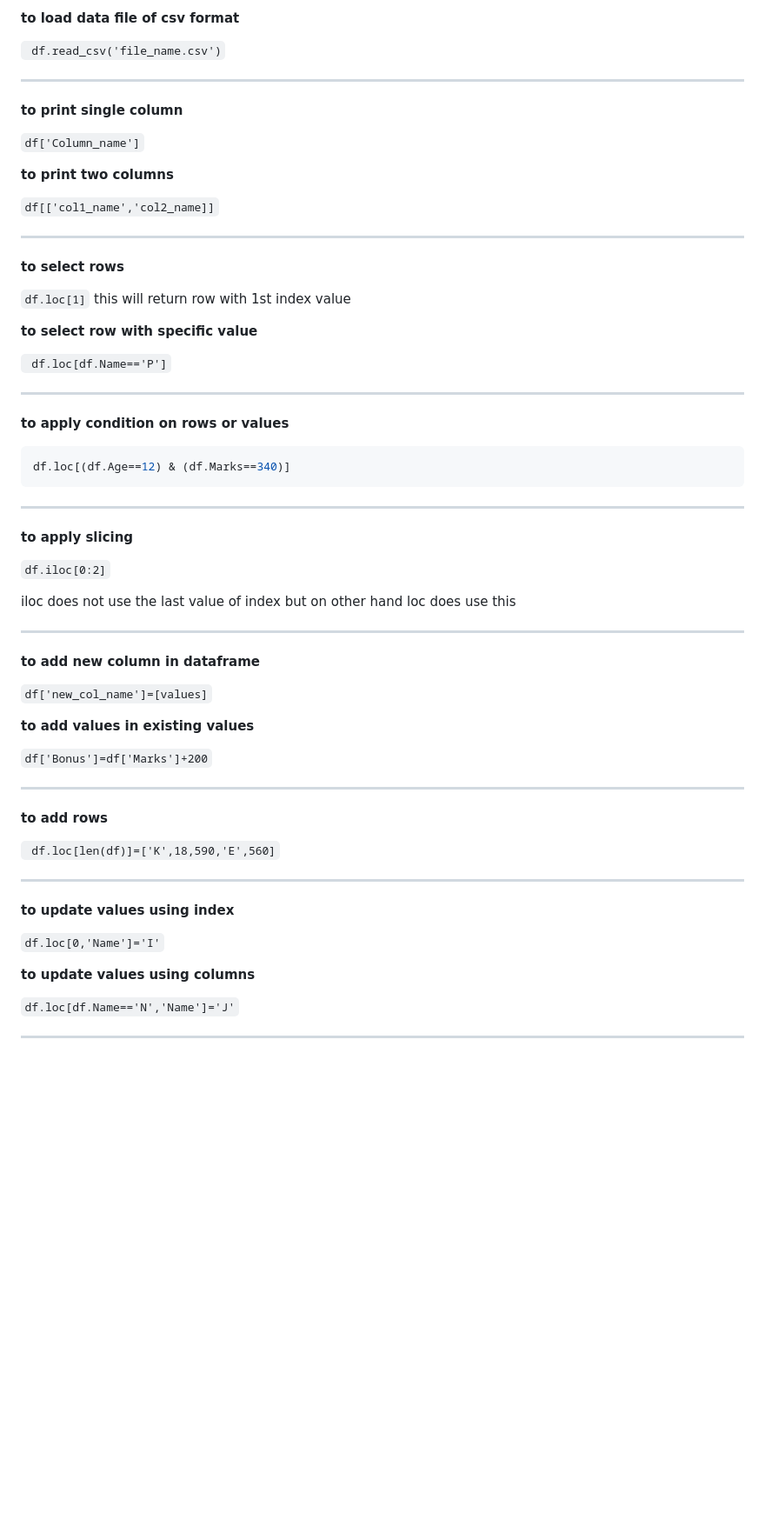
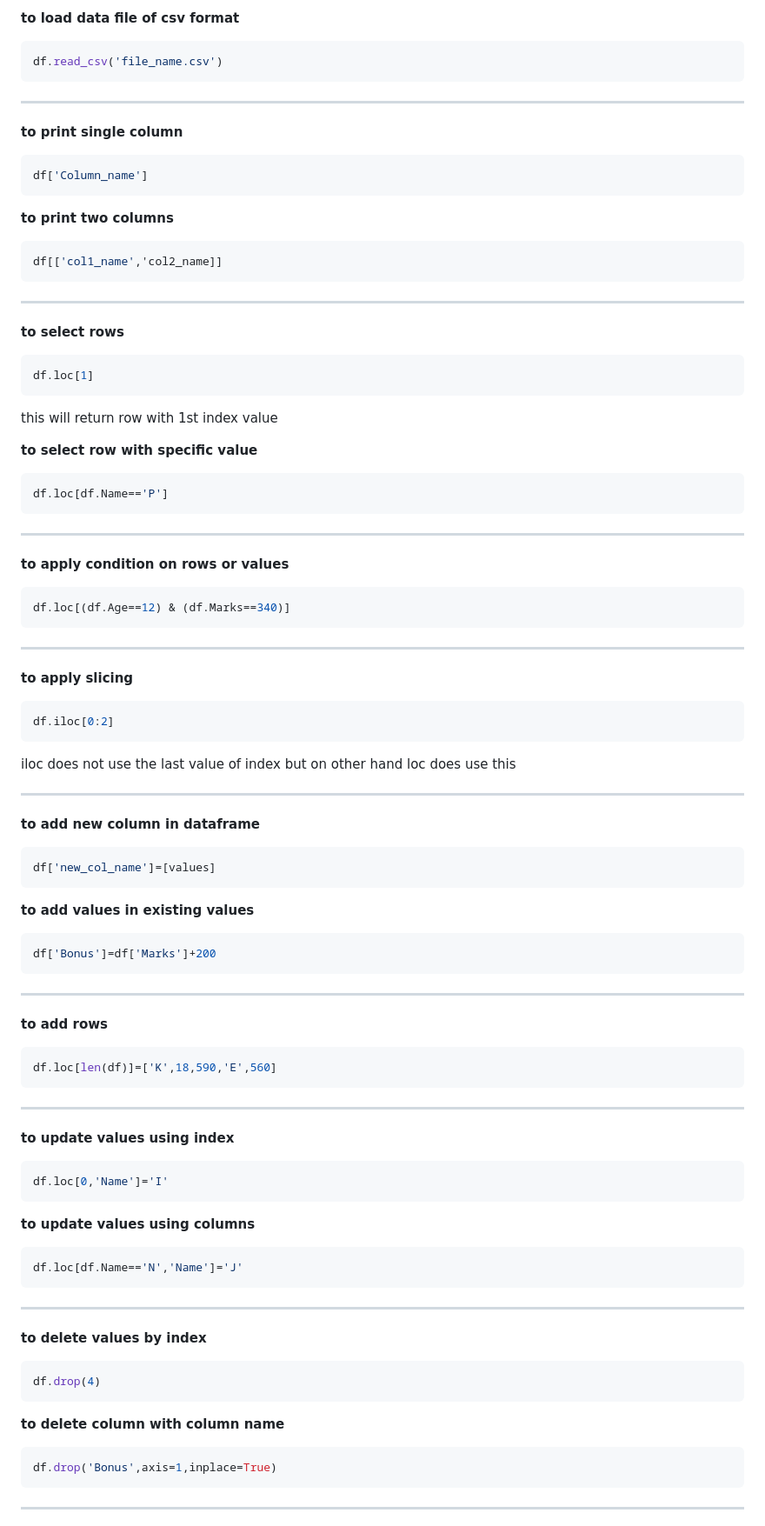
Before and after one commit to Manan-Chawla/Complete-Python, a Markdown page: Pandas/Pandas-tut.md, the part around one of its changes. Shown at 87% size. Rendered like a GitHub page; blank space fills up the shorter version.

Commit message:
Fix code formatting in Pandas tutorial
Updated code snippets to use proper syntax highlighting for Python in the Pandas tutorial.

````diff
--- a/Pandas/Pandas-tut.md
+++ b/Pandas/Pandas-tut.md
@@ -107,29 +130,39 @@ and for default it's always False)
 
 **to load data file of csv format**
 
-``` df.read_csv('file_name.csv')```
+```py
+df.read_csv('file_name.csv')
+```
 
 ----------------------------------------------------------
 
 **to print single column**
 
-```df['Column_name']```
+```py
+df['Column_name']
+```
 
 **to print two columns**
 
-```df[['col1_name','col2_name]]```
+```py
+df[['col1_name','col2_name]]
+```
 
 ----------------------------------------------------------
 
 **to select rows**
 
-```df.loc[1]```
+```py
+df.loc[1]
+```
 this will return row with 1st index value
 
 
 **to select row with specific value**
 
-``` df.loc[df.Name=='P']```
+```py
+df.loc[df.Name=='P']
+```
 
 ----------------------------------------------------------
 
@@ -143,7 +176,9 @@ df.loc[(df.Age==12) & (df.Marks==340)]
 
 **to apply slicing**
 
-```df.iloc[0:2]```
+```py
+df.iloc[0:2]
+```
 
 iloc does not use the last value of index but on other hand loc does use this
 
@@ -151,26 +186,51 @@ iloc does not use the last value of index but on other hand loc does use this
 
 **to add new column in dataframe**
 
-```df['new_col_name']=[values]```
+```py
+df['new_col_name']=[values]
+```
 
 **to add values in existing values**
 
-```df['Bonus']=df['Marks']+200```
+```py
+df['Bonus']=df['Marks']+200
+```
 
 ----------------------------------------------------------
 
 **to add rows**
 
-``` df.loc[len(df)]=['K',18,590,'E',560]```
+```py
+df.loc[len(df)]=['K',18,590,'E',560]
+```
 
 ----------------------------------------------------------
 
 **to update values using index**
 
-```df.loc[0,'Name']='I'```
+```py
+df.loc[0,'Name']='I'
+```
 
 **to update values using columns**
 
-```df.loc[df.Name=='N','Name']='J'```
+```py
+df.loc[df.Name=='N','Name']='J'
+```
 
 ----------------------------------------------------------
+
+**to delete values by index**
+
+```py
+df.drop(4)
+```
+
+**to delete column with column name**
+
+```py
+df.drop('Bonus',axis=1,inplace=True)
+```
+
+----------------------------------------------------------
+
````
Also changed, not shown: other parts of Pandas/Pandas-tut.md (+159 -13 lines).
